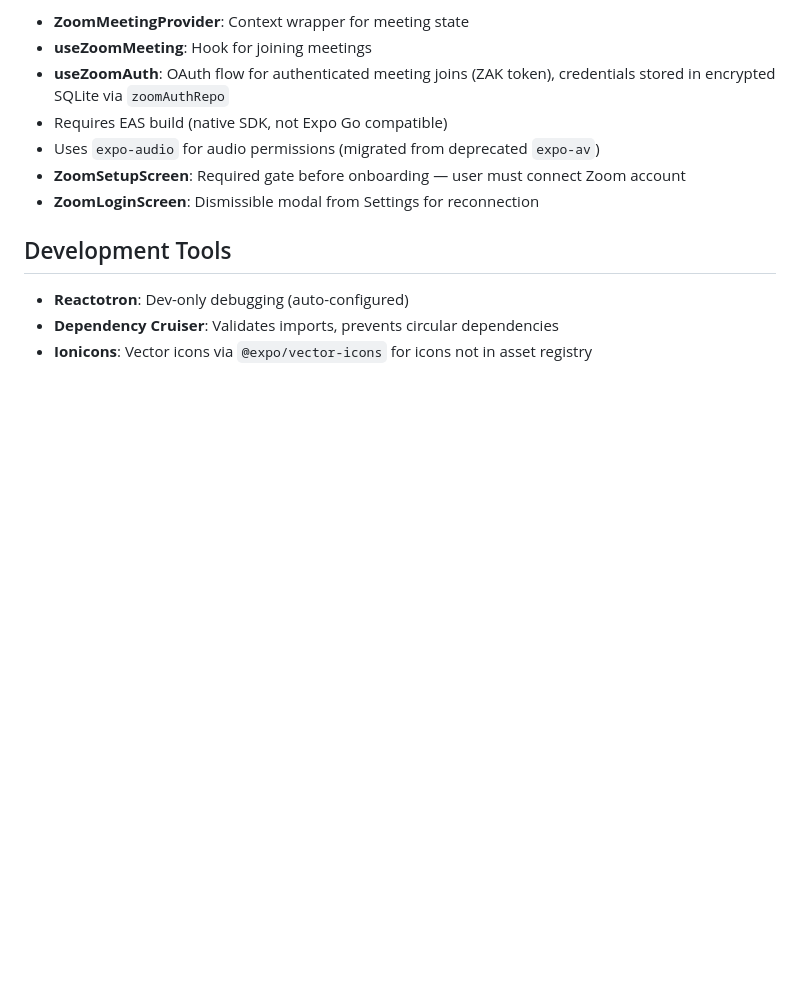
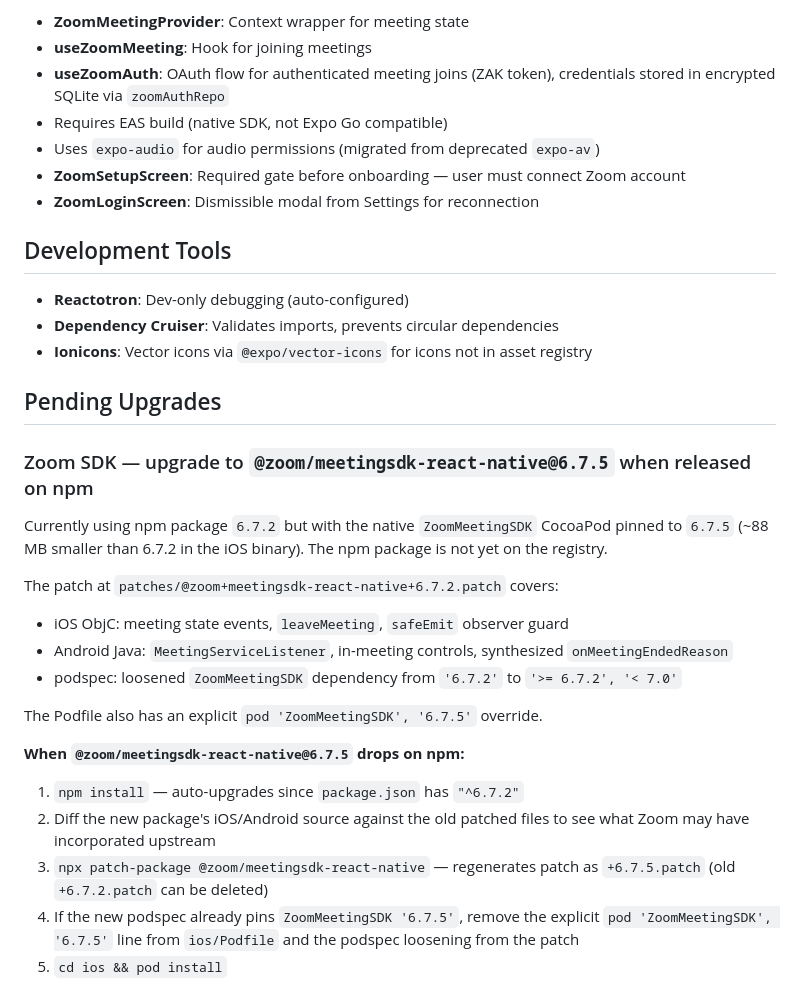
Before and after one commit to recoverysky-org/recoverysky-app, a Markdown page: CLAUDE.md, the part around the change. Rendered like a GitHub page; blank space fills up the shorter version.

Commit message:
📝 docs: add Zoom SDK upgrade notes to CLAUDE.md
Document the pending Zoom SDK 6.7.5 upgrade path:

- Current state: npm 6.7.2 with CocoaPod pinned to 6.7.5
- Patch file coverage (iOS, Android, podspec)
- Step-by-step upgrade instructions for when 6.7.5 hits npm

Authored-By: Jenova Marie <jenova-marie@pm.me>

```diff
--- a/CLAUDE.md
+++ b/CLAUDE.md
@@ -314,3 +314,25 @@ Zoom SDK in `app/services/zoom/`:
 - **Reactotron**: Dev-only debugging (auto-configured)
 - **Dependency Cruiser**: Validates imports, prevents circular dependencies
 - **Ionicons**: Vector icons via `@expo/vector-icons` for icons not in asset registry
+
+## Pending Upgrades
+
+### Zoom SDK — upgrade to `@zoom/meetingsdk-react-native@6.7.5` when released on npm
+
+Currently using npm package `6.7.2` but with the native `ZoomMeetingSDK` CocoaPod pinned to `6.7.5`
+(~88 MB smaller than 6.7.2 in the iOS binary). The npm package is not yet on the registry.
+
+The patch at `patches/@zoom+meetingsdk-react-native+6.7.2.patch` covers:
+- iOS ObjC: meeting state events, `leaveMeeting`, `safeEmit` observer guard
+- Android Java: `MeetingServiceListener`, in-meeting controls, synthesized `onMeetingEndedReason`
+- podspec: loosened `ZoomMeetingSDK` dependency from `'6.7.2'` to `'>= 6.7.2', '< 7.0'`
+
+The Podfile also has an explicit `pod 'ZoomMeetingSDK', '6.7.5'` override.
+
+**When `@zoom/meetingsdk-react-native@6.7.5` drops on npm:**
+
+1. `npm install` — auto-upgrades since `package.json` has `"^6.7.2"`
+2. Diff the new package's iOS/Android source against the old patched files to see what Zoom may have incorporated upstream
+3. `npx patch-package @zoom/meetingsdk-react-native` — regenerates patch as `+6.7.5.patch` (old `+6.7.2.patch` can be deleted)
+4. If the new podspec already pins `ZoomMeetingSDK '6.7.5'`, remove the explicit `pod 'ZoomMeetingSDK', '6.7.5'` line from `ios/Podfile` and the podspec loosening from the patch
+5. `cd ios && pod install`
```
